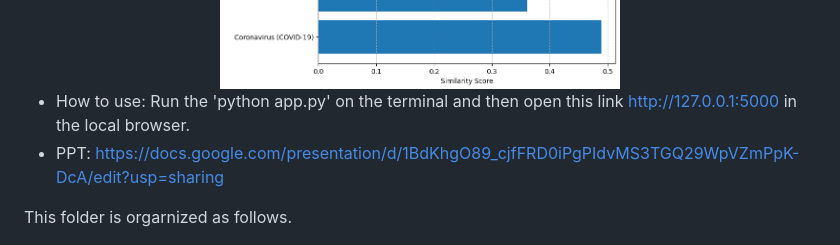
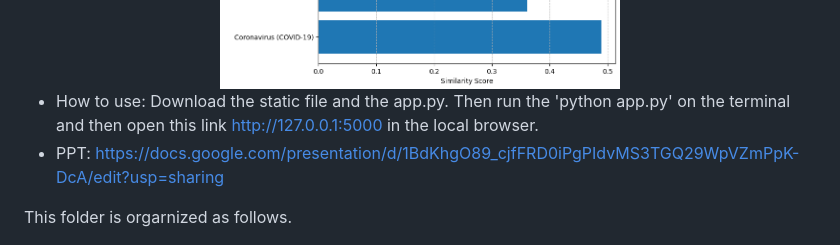
Before and after one commit to CW999999/Virtual-Doctor-Conversations, a Markdown page: README.md, the part around the change. GitHub-like rendering.

```diff
--- a/README.md
+++ b/README.md
@@ -32,7 +32,7 @@
   <img src="https://github.com/CW999999/Virtual-Doctor-Conversations/blob/main/figs/Similarity%20Scores%20of%20Similar%20Symptoms%20and%20Diseases.png" width="400" height="320">
 </div>
 
-+ How to use: Run the 'python app.py' on the terminal and then open this link http://127.0.0.1:5000 in the local browser.
++ How to use: Download the static file and the app.py. Then run the 'python app.py' on the terminal and then open this link http://127.0.0.1:5000 in the local browser.
 + PPT: https://docs.google.com/presentation/d/1BdKhgO89_cjfFRD0iPgPIdvMS3TGQ29WpVZmPpK-DcA/edit?usp=sharing
 
 
```
